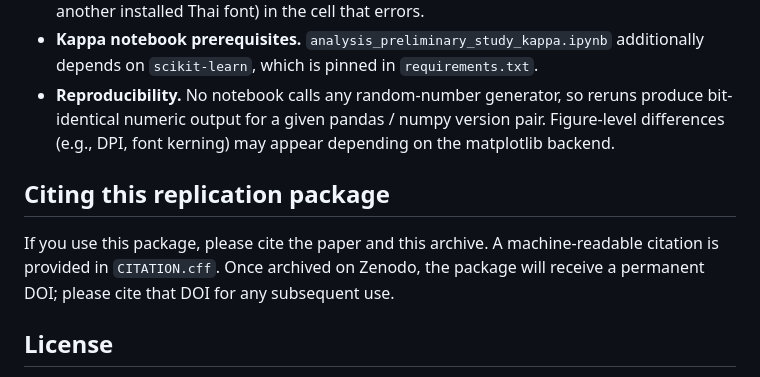
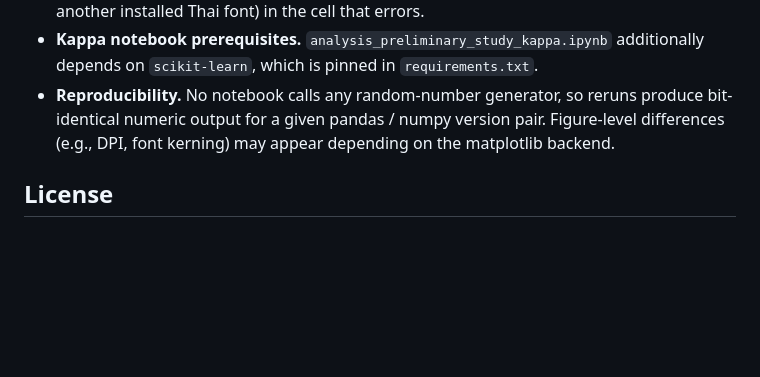
Before and after one commit to cragkhit/se4ds-replication-package, a Markdown page: README.md, the part around the change. GitHub-like rendering; blank space fills up the shorter version.

```diff
--- a/README.md
+++ b/README.md
@@ -90,10 +90,6 @@ Running all notebooks end-to-end regenerates every figure and statistical result
 - **Kappa notebook prerequisites.** `analysis_preliminary_study_kappa.ipynb` additionally depends on `scikit-learn`, which is pinned in `requirements.txt`.
 - **Reproducibility.** No notebook calls any random-number generator, so reruns produce bit-identical numeric output for a given pandas / numpy version pair. Figure-level differences (e.g., DPI, font kerning) may appear depending on the matplotlib backend.
 
-## Citing this replication package
-
-If you use this package, please cite the paper and this archive. A machine-readable citation is provided in `CITATION.cff`. Once archived on Zenodo, the package will receive a permanent DOI; please cite that DOI for any subsequent use.
-
 ## License
 
 - **Code** (notebooks, `analysis_utils.py`): MIT License, see `LICENSE`.
```
